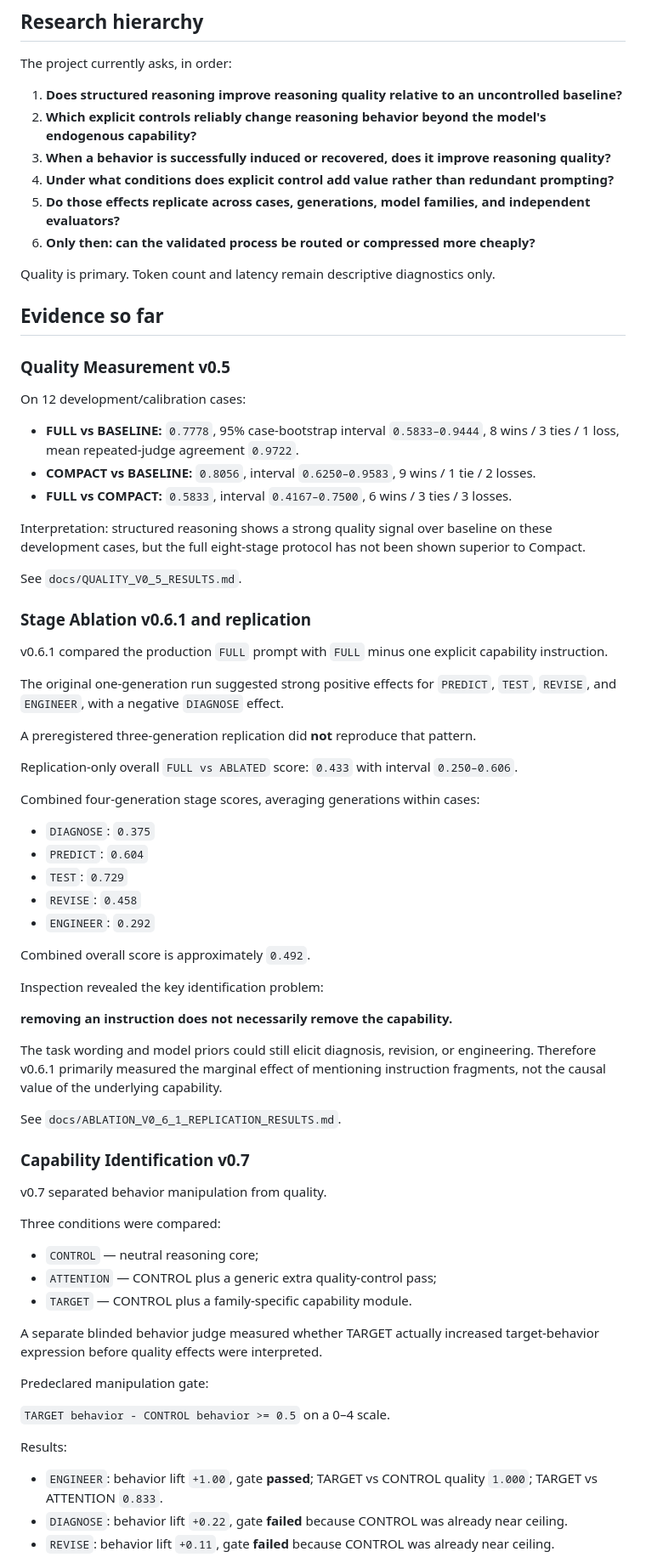
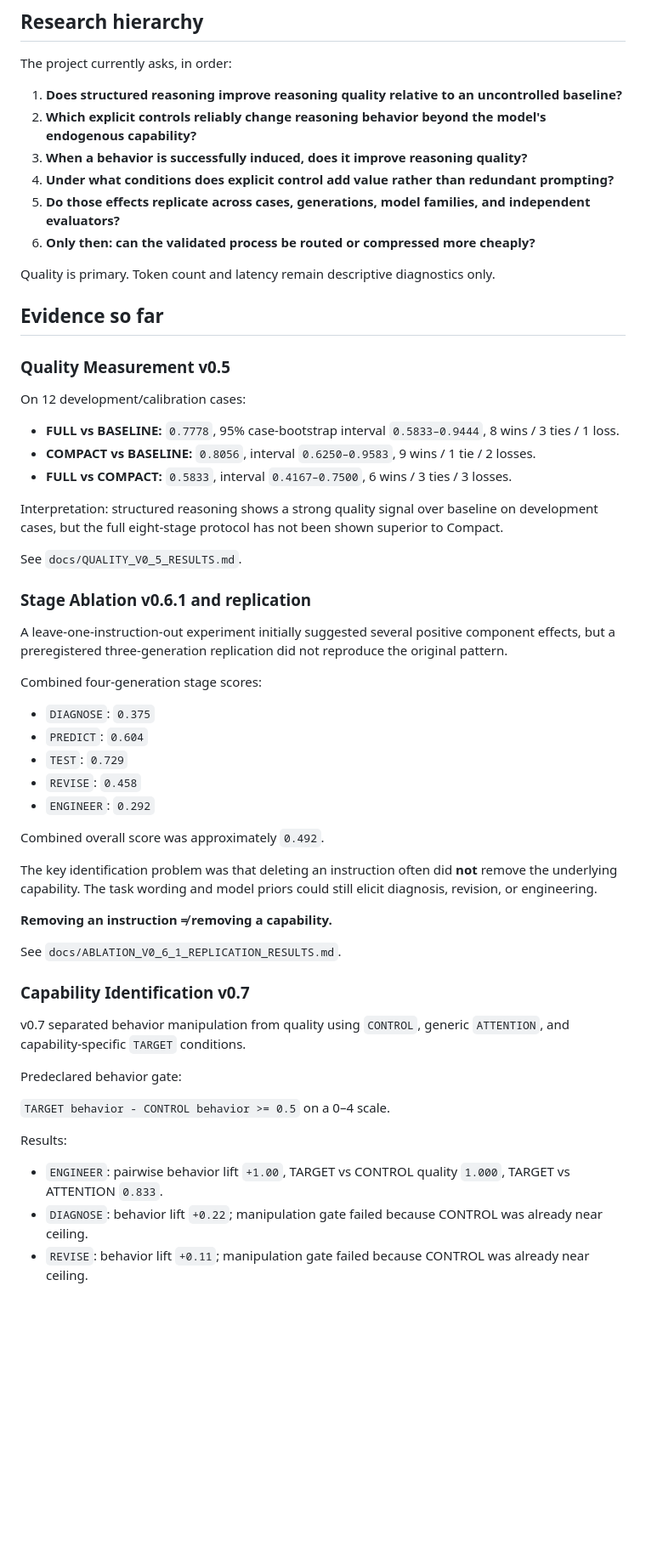
Before and after one commit to ElephantRock/Reasoning-Engine, a Markdown page: README.md, the part around one of its changes. Shown at 85% size. Drawn GitHub-style; blank space fills up the shorter version.

```diff
--- a/README.md
+++ b/README.md
@@ -20,7 +20,7 @@ The project currently asks, in order:
 
 1. **Does structured reasoning improve reasoning quality relative to an uncontrolled baseline?**
 2. **Which explicit controls reliably change reasoning behavior beyond the model's endogenous capability?**
-3. **When a behavior is successfully induced or recovered, does it improve reasoning quality?**
+3. **When a behavior is successfully induced, does it improve reasoning quality?**
 4. **Under what conditions does explicit control add value rather than redundant prompting?**
 5. **Do those effects replicate across cases, generations, model families, and independent evaluators?**
 6. **Only then: can the validated process be routed or compressed more cheaply?**
@@ -33,25 +33,19 @@ Quality is primary. Token count and latency remain descriptive diagnostics only.
 
 On 12 development/calibration cases:
 
-- **FULL vs BASELINE:** `0.7778`, 95% case-bootstrap interval `0.5833–0.9444`, 8 wins / 3 ties / 1 loss, mean repeated-judge agreement `0.9722`.
+- **FULL vs BASELINE:** `0.7778`, 95% case-bootstrap interval `0.5833–0.9444`, 8 wins / 3 ties / 1 loss.
 - **COMPACT vs BASELINE:** `0.8056`, interval `0.6250–0.9583`, 9 wins / 1 tie / 2 losses.
 - **FULL vs COMPACT:** `0.5833`, interval `0.4167–0.7500`, 6 wins / 3 ties / 3 losses.
 
-Interpretation: structured reasoning shows a strong quality signal over baseline on these development cases, but the full eight-stage protocol has not been shown superior to Compact.
+Interpretation: structured reasoning shows a strong quality signal over baseline on development cases, but the full eight-stage protocol has not been shown superior to Compact.
 
 See `docs/QUALITY_V0_5_RESULTS.md`.
 
 ### Stage Ablation v0.6.1 and replication
 
-v0.6.1 compared the production `FULL` prompt with `FULL` minus one explicit capability instruction.
+A leave-one-instruction-out experiment initially suggested several positive component effects, but a preregistered three-generation replication did not reproduce the original pattern.
 
-The original one-generation run suggested strong positive effects for `PREDICT`, `TEST`, `REVISE`, and `ENGINEER`, with a negative `DIAGNOSE` effect.
-
-A preregistered three-generation replication did **not** reproduce that pattern.
-
-Replication-only overall `FULL vs ABLATED` score: `0.433` with interval `0.250–0.606`.
-
-Combined four-generation stage scores, averaging generations within cases:
+Combined four-generation stage scores:
 
 - `DIAGNOSE`: `0.375`
 - `PREDICT`: `0.604`
@@ -59,35 +53,25 @@ Combined four-generation stage scores, averaging generations within cases:
 - `REVISE`: `0.458`
 - `ENGINEER`: `0.292`
 
-Combined overall score is approximately `0.492`.
+Combined overall score was approximately `0.492`.
 
-Inspection revealed the key identification problem:
+The key identification problem was that deleting an instruction often did **not** remove the underlying capability. The task wording and model priors could still elicit diagnosis, revision, or engineering.
 
-**removing an instruction does not necessarily remove the capability.**
-
-The task wording and model priors could still elicit diagnosis, revision, or engineering. Therefore v0.6.1 primarily measured the marginal effect of mentioning instruction fragments, not the causal value of the underlying capability.
+**Removing an instruction ≠ removing a capability.**
 
 See `docs/ABLATION_V0_6_1_REPLICATION_RESULTS.md`.
 
 ### Capability Identification v0.7
 
-v0.7 separated behavior manipulation from quality.
+v0.7 separated behavior manipulation from quality using `CONTROL`, generic `ATTENTION`, and capability-specific `TARGET` conditions.
 
-Three conditions were compared:
-
-- `CONTROL` — neutral reasoning core;
-- `ATTENTION` — CONTROL plus a generic extra quality-control pass;
-- `TARGET` — CONTROL plus a family-specific capability module.
-
-A separate blinded behavior judge measured whether TARGET actually increased target-behavior expression before quality effects were interpreted.
-
-Predeclared manipulation gate:
+Predeclared behavior gate:
 
 `TARGET behavior - CONTROL behavior >= 0.5` on a 0–4 scale.
 
 Results:
 
-- `ENGINEER`: behavior lift `+1.00`, gate **passed**; TARGET vs CONTROL quality `1.000`; TARGET vs ATTENTION `0.833`.
-- `DIAGNOSE`: behavior lift `+0.22`, gate **failed** because CONTROL was already near ceiling.
-- `REVISE`: behavior lift `+0.11`, gate **failed** because CONTROL was already near ceiling.
+- `ENGINEER`: pairwise behavior lift `+1.00`, TARGET vs CONTROL quality `1.000`, TARGET vs ATTENTION `0.833`.
+- `DIAGNOSE`: behavior lift `+0.22`; manipulation gate failed because CONTROL was already near ceiling.
+- `REVISE`: behavior lift `+0.11`; manipulation gate failed because CONTROL was already near ceiling.
 
```
Also changed, not shown: other parts of README.md (+50 -45 lines).
